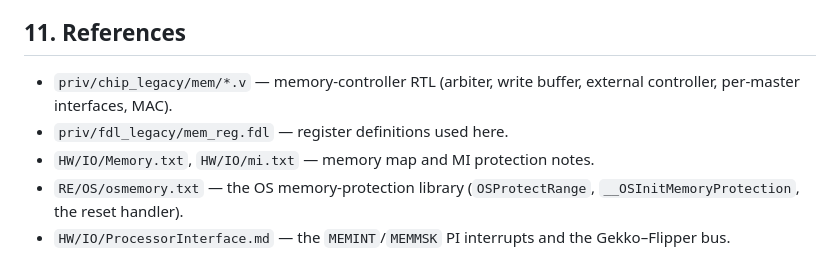
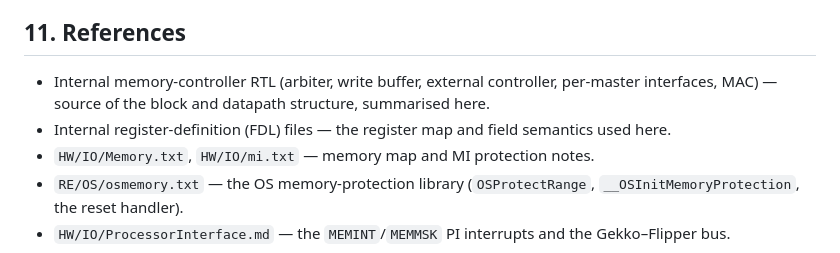
Before and after one commit to ogamespec/dolwin-docs, a Markdown page: specs/architecture/memory-interface.md, the part around the change. Rendered like a GitHub page.

Commit message:
docs(mem): drop priv/ path references from the References section
Source attribution should not name the confidential priv/ tree; reference the
material generically instead.

Co-Authored-By: DeepSeek Harness agent <ogamespec@gmail.com>

```diff
--- a/specs/architecture/memory-interface.md
+++ b/specs/architecture/memory-interface.md
@@ -659,9 +659,11 @@ and one that behaves with the right timing and protection semantics.
 
 ## 11. References
 
-- `priv/chip_legacy/mem/*.v` — memory-controller RTL (arbiter, write buffer,
-  external controller, per-master interfaces, MAC).
-- `priv/fdl_legacy/mem_reg.fdl` — register definitions used here.
+- Internal memory-controller RTL (arbiter, write buffer, external controller,
+  per-master interfaces, MAC) — source of the block and datapath structure,
+  summarised here.
+- Internal register-definition (FDL) files — the register map and field
+  semantics used here.
 - `HW/IO/Memory.txt`, `HW/IO/mi.txt` — memory map and MI protection notes.
 - `RE/OS/osmemory.txt` — the OS memory-protection library (`OSProtectRange`,
   `__OSInitMemoryProtection`, the reset handler).
```
